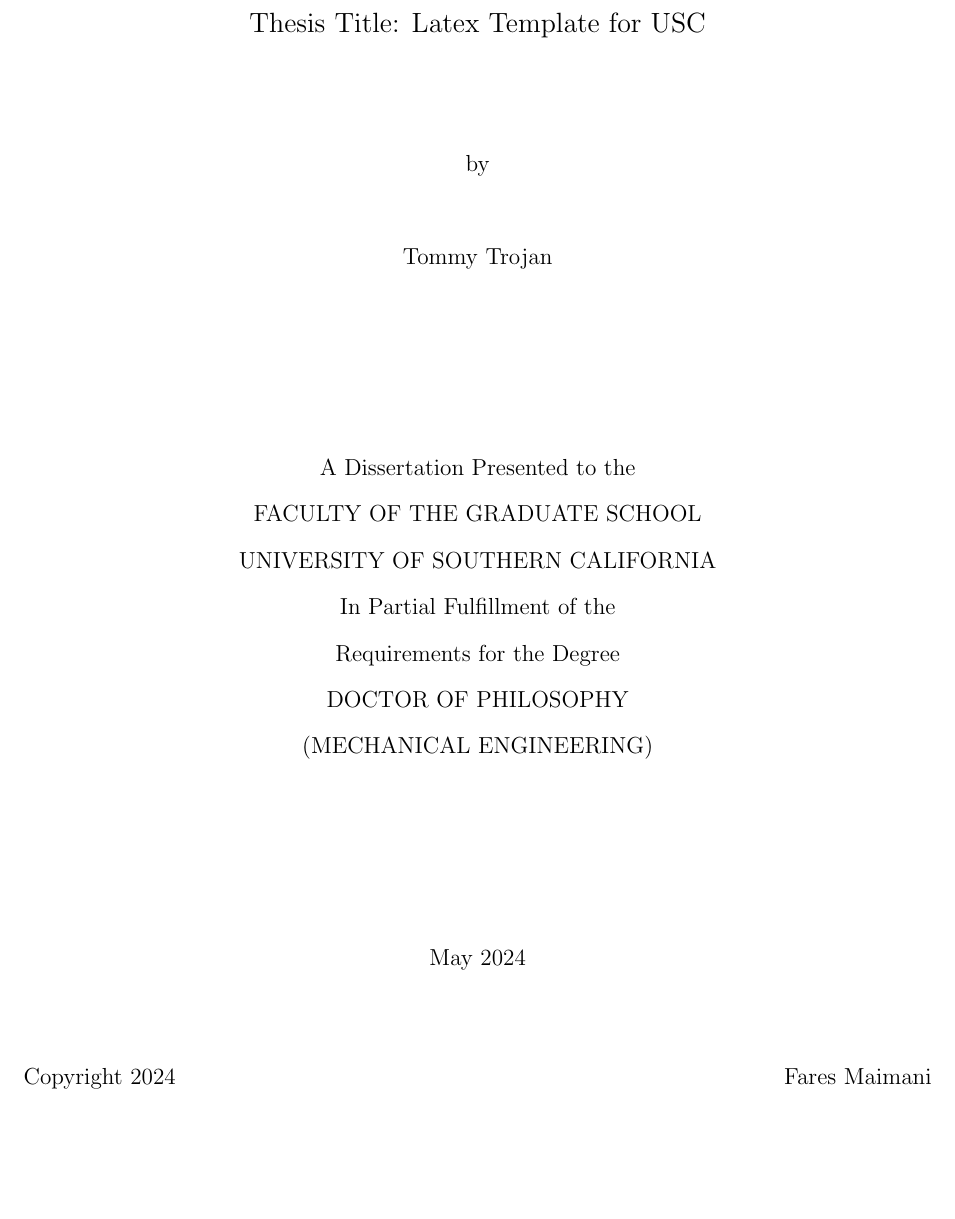
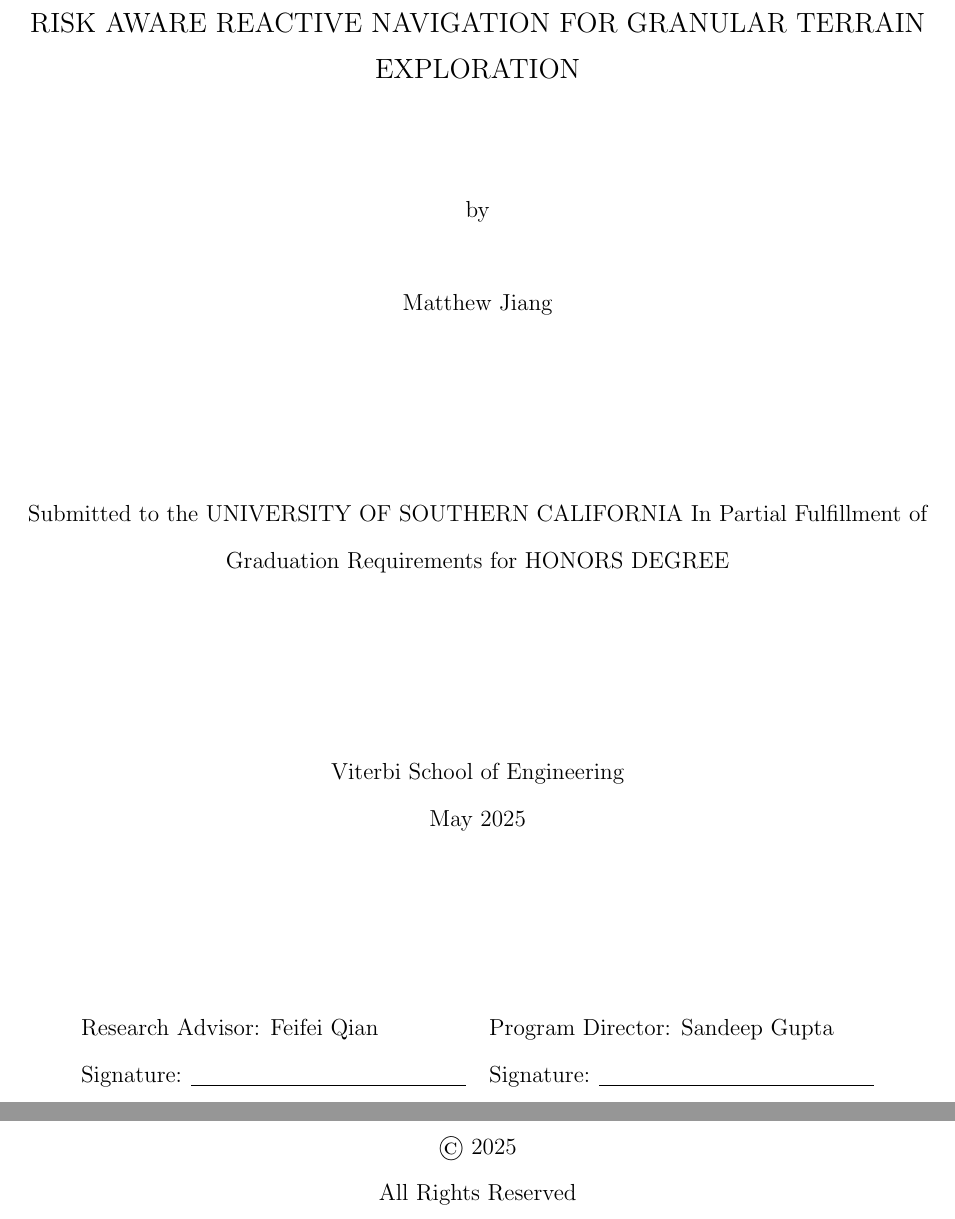
Before and after one commit to matthewyjiang/undergraduate-thesis, a LaTeX thesis (main.tex, which reads Additional/Copyright.tex, Additional/TitlePage.tex): part of page 1 of 17 before the commit and two parts of pages 1 and 2 of 19 after it, the two joined at a grey line, cut at the place of the change, the shorter picture padded with empty space. Compiled offline with pdfLaTeX.

Commit message:
add LaTeX template files and .gitignore for generated files

```diff
--- a/Additional/Copyright.tex
+++ b/Additional/Copyright.tex
@@ -3,3 +3,5 @@
 \null
 \vfill
 % \begin{doublespace}
+\copyright{} 2025\\
+All Rights Reserved
--- a/Additional/TitlePage.tex
+++ b/Additional/TitlePage.tex
@@ -1,11 +1,11 @@
 %% Define your thesis title, your name, your department, your degree, and your month and year of graduation here
 
-\newcommand{\thesisTitle}{Thesis Title: Latex Template for USC}
+\newcommand{\thesisTitle}{RISK AWARE REACTIVE NAVIGATION FOR GRANULAR TERRAIN EXPLORATION}
 \newcommand{\thesissubTitle}{}
-\newcommand{\yourName}{Tommy Trojan}
+\newcommand{\yourName}{Matthew Jiang}
 \newcommand{\yourMonth}{May}
 % \newcommand{\yourMonth}{October}
-\newcommand{\yourYear}{2024}
+\newcommand{\yourYear}{2025}
 
 %%%%%%%%%%%%%%%%%%%%%%%%%%%%%%%%%%%%%%%%%%%%%%%%%%%%%%%%%
 % Do not edit these lines unless you wish to customize the template
@@ -24,17 +24,18 @@
 \vspace{\baselineskip}
 \yourName\\
 \vspace{3cm}
-A Dissertation Presented to the \\
-FACULTY OF THE GRADUATE SCHOOL \\
-UNIVERSITY OF SOUTHERN CALIFORNIA \\
-In Partial Fulfillment of the \\
-Requirements for the Degree \\
-DOCTOR OF PHILOSOPHY \\
-(MECHANICAL ENGINEERING)\\
+Submitted to the UNIVERSITY OF SOUTHERN CALIFORNIA In Partial Fulfillment
+of Graduation Requirements for HONORS DEGREE\\
 \vspace{3cm}
+Viterbi School of Engineering\\
 \yourMonth{} \yourYear{}\\
 \vfill
-Copyright 2024 \hfill Fares Maimani
+
+\vspace{1cm} % Adjusts vertical space
+\begin{tabular}{p{7cm} p{7cm}}
+    Research Advisor: Feifei Qian & Program Director: Sandeep Gupta\\
+    Signature: \underline{\hspace{5cm}} & Signature: \underline{\hspace{5cm}}
+\end{tabular}
 
 \end{center}
 \end{titlepage}
```
Also changed, not shown: Additional/Approval.tex (added, +22 -0 lines), main.tex (+9 -5 lines), Additional/Copyright.tex (3 more changed lines), 1 other file.
